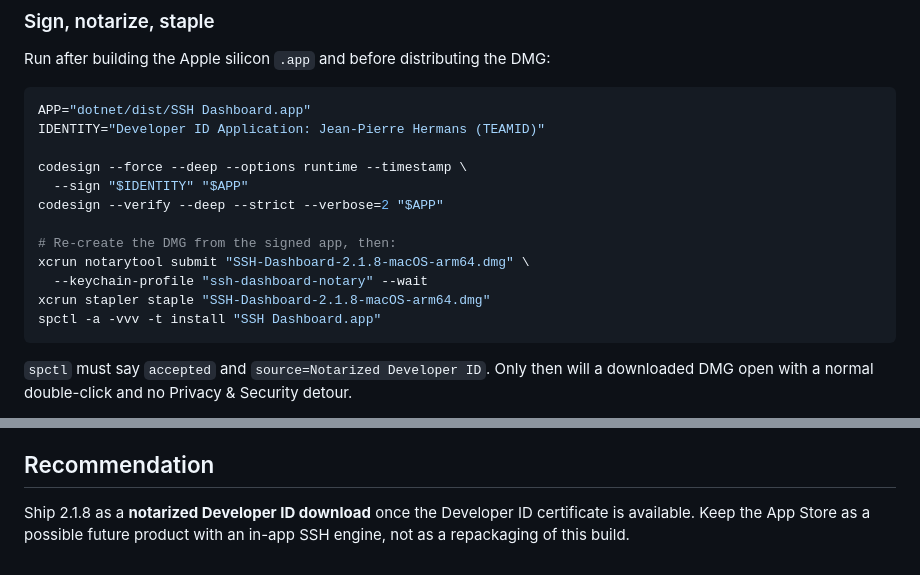
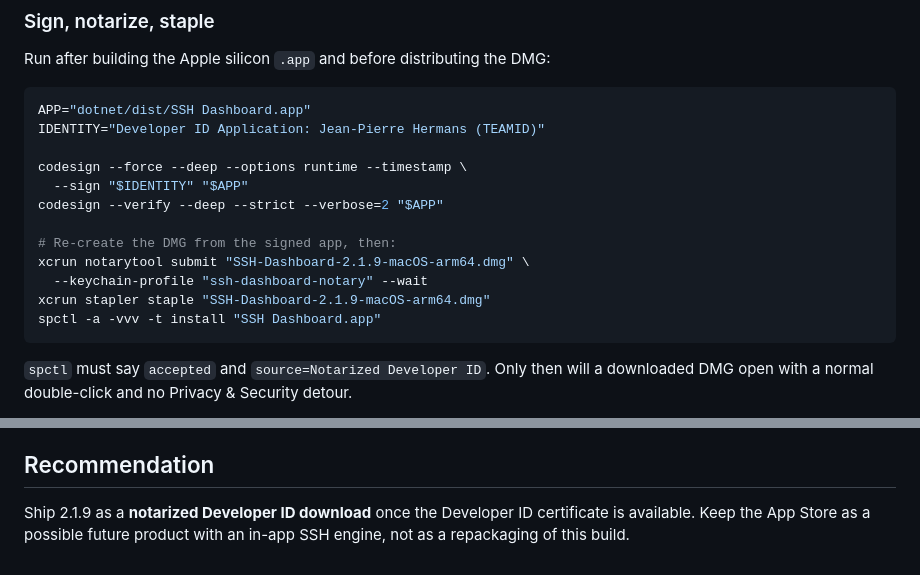
Before and after one commit to jphermans/ssh-dashboard, a Markdown page: docs/APP-STORE.md, 2 parts joined by grey strips. GitHub-like rendering.

````diff
--- a/docs/APP-STORE.md
+++ b/docs/APP-STORE.md
@@ -61,9 +61,9 @@ codesign --force --deep --options runtime --timestamp \
 codesign --verify --deep --strict --verbose=2 "$APP"
 
 # Re-create the DMG from the signed app, then:
-xcrun notarytool submit "SSH-Dashboard-2.1.8-macOS-arm64.dmg" \
+xcrun notarytool submit "SSH-Dashboard-2.1.9-macOS-arm64.dmg" \
   --keychain-profile "ssh-dashboard-notary" --wait
-xcrun stapler staple "SSH-Dashboard-2.1.8-macOS-arm64.dmg"
+xcrun stapler staple "SSH-Dashboard-2.1.9-macOS-arm64.dmg"
 spctl -a -vvv -t install "SSH Dashboard.app"
 ```
 
@@ -134,6 +134,6 @@ flow. The current Avalonia desktop code does not port to iOS as-is.
 
 ## Recommendation
 
-Ship 2.1.8 as a **notarized Developer ID download** once the Developer ID
+Ship 2.1.9 as a **notarized Developer ID download** once the Developer ID
 certificate is available. Keep the App Store as a possible future product with
 an in-app SSH engine, not as a repackaging of this build.
````
Also changed, not shown: README.md (+12 -10 lines), docs/screenshots/transfer-files.png, 6 other files.
